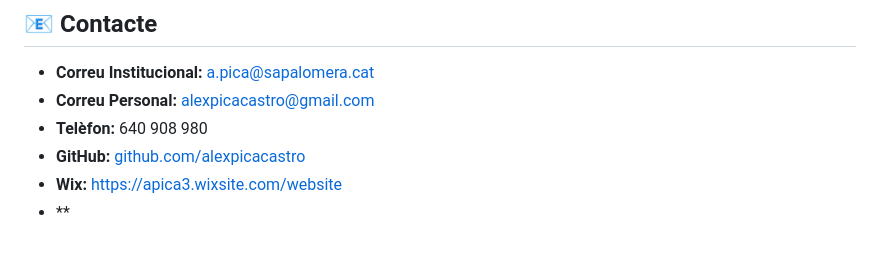
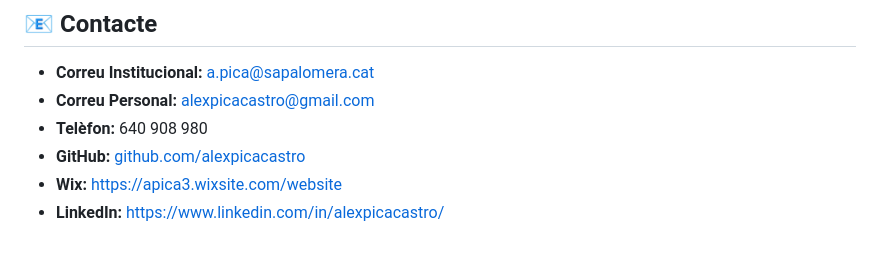
Before and after one commit to alexpicacastro/IPOP, a Markdown page: README.md, the part around the change. Drawn GitHub-style.

```diff
--- a/README.md
+++ b/README.md
@@ -120,4 +120,4 @@ Empatia, amabilitat i respecte. Gran capacitat de comunicació per explicar solu
 - **Telèfon:** 640 908 980
 - **GitHub:** [github.com/alexpicacastro](https://github.com/alexpicacastro)
 - **Wix:** [https://apica3.wixsite.com/website](https://apica3.wixsite.com/website)
-- **
+- **LinkedIn:** [https://www.linkedin.com/in/alexpicacastro/](https://www.linkedin.com/in/alexpicacastro/)
```
